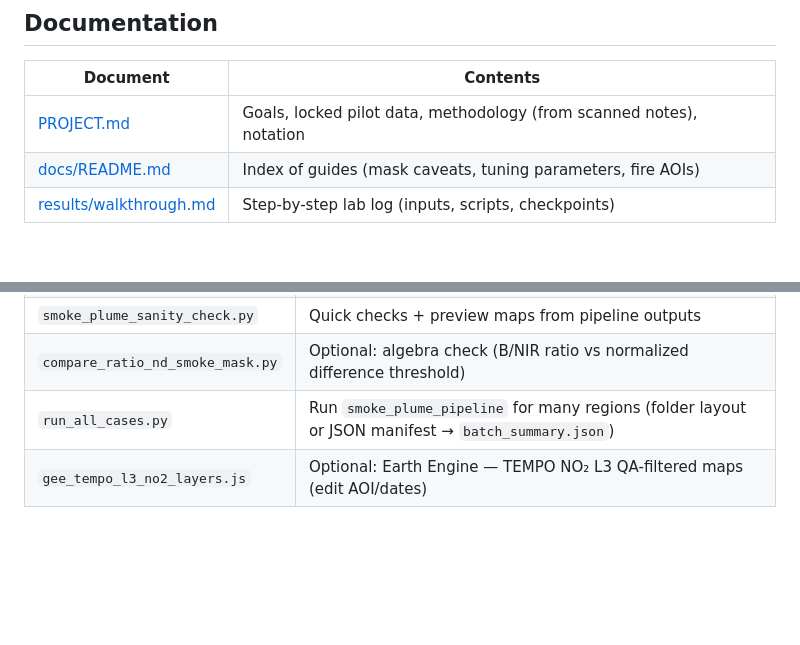
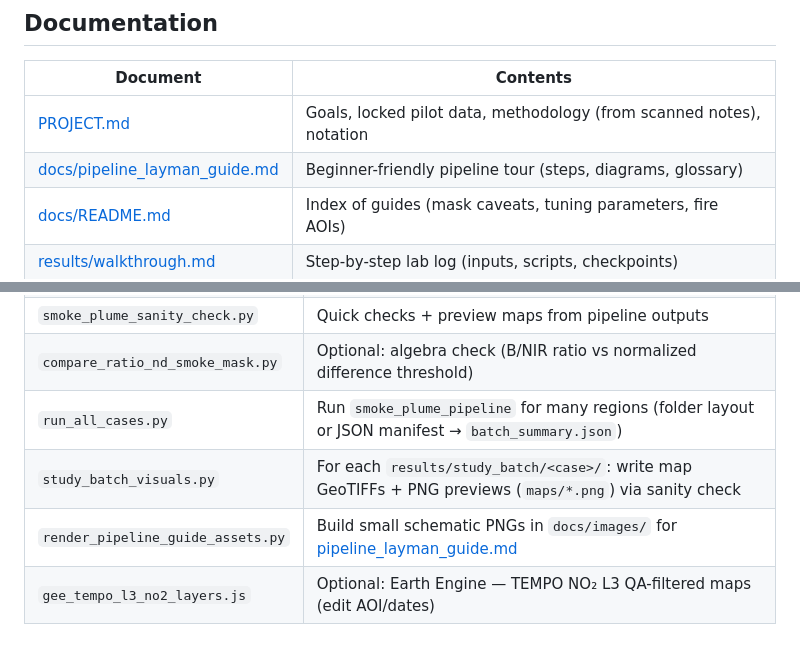
Before and after one commit to wrtcd/smoke-plume, a Markdown page: README.md, 2 parts joined by grey strips. Drawn GitHub-style; blank space fills up the shorter version.

```diff
--- a/README.md
+++ b/README.md
@@ -7,6 +7,7 @@ Estimate **NO₂** associated with **smoke plumes** by combining **PlanetScope**
 | Document | Contents |
 |----------|----------|
 | [PROJECT.md](PROJECT.md) | Goals, locked pilot data, methodology (from scanned notes), notation |
+| [docs/pipeline_layman_guide.md](docs/pipeline_layman_guide.md) | Beginner-friendly pipeline tour (steps, diagrams, glossary) |
 | [docs/README.md](docs/README.md) | Index of guides (mask caveats, tuning parameters, fire AOIs) |
 | [results/walkthrough.md](results/walkthrough.md) | Step-by-step lab log (inputs, scripts, checkpoints) |
 
@@ -53,6 +54,8 @@ Default single-run outputs: **`results/smoke_plume/`** (mostly gitignored; JSON/
 | `smoke_plume_sanity_check.py` | Quick checks + preview maps from pipeline outputs |
 | `compare_ratio_nd_smoke_mask.py` | Optional: algebra check (B/NIR ratio vs normalized difference threshold) |
 | `run_all_cases.py` | Run `smoke_plume_pipeline` for many regions (folder layout or JSON manifest → `batch_summary.json`) |
+| `study_batch_visuals.py` | For each `results/study_batch/<case>/`: write map GeoTIFFs + PNG previews (`maps/*.png`) via sanity check |
+| `render_pipeline_guide_assets.py` | Build small schematic PNGs in `docs/images/` for [pipeline_layman_guide.md](docs/pipeline_layman_guide.md) |
 | `gee_tempo_l3_no2_layers.js` | Optional: Earth Engine — TEMPO NO₂ L3 QA-filtered maps (edit AOI/dates) |
 
 ## Repository layout
```
Also changed, not shown: docs/README.md (+1 -0 lines), docs/pipeline_layman_guide.md (added, +161 -0 lines), results/study_batch/STUDY_BATCH_RESULTS.md (added, +83 -0 lines), docs/images/schematic_background_subtraction.png (added), docs/images/schematic_fine_vs_coarse.png (added), docs/images/schematic_pipeline_strip.png (added), 4 other files.
